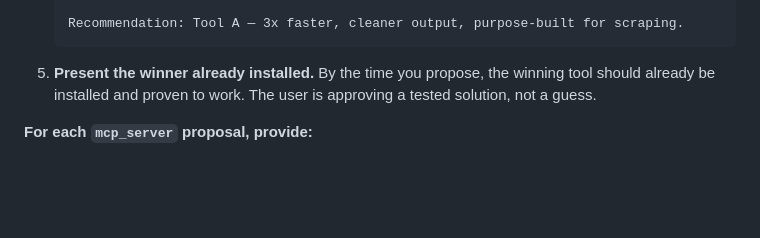
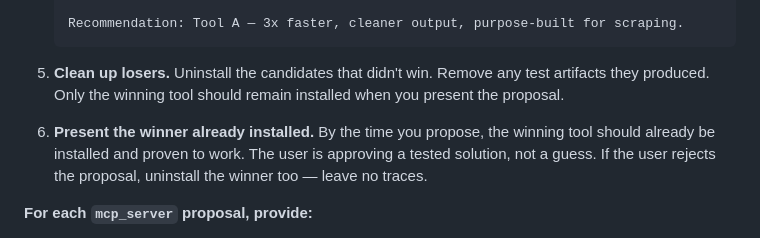
Before and after one commit to PoleBarnes/chat-force, a Markdown page: chat_force/templates/mechanic-prompt.md, the part around the change. Drawn GitHub-style; blank space fills up the shorter version.

Commit message:
Mechanic cleans up rejected tool candidates after trial

````diff
--- a/chat_force/templates/mechanic-prompt.md
+++ b/chat_force/templates/mechanic-prompt.md
@@ -137,7 +137,9 @@ When you identify a tooling gap — the agent needed a capability it didn't have
    Recommendation: Tool A — 3x faster, cleaner output, purpose-built for scraping.
    ```
 
-5. **Present the winner already installed.** By the time you propose, the winning tool should already be installed and proven to work. The user is approving a tested solution, not a guess.
+5. **Clean up losers.** Uninstall the candidates that didn't win. Remove any test artifacts they produced. Only the winning tool should remain installed when you present the proposal.
+
+6. **Present the winner already installed.** By the time you propose, the winning tool should already be installed and proven to work. The user is approving a tested solution, not a guess. If the user rejects the proposal, uninstall the winner too — leave no traces.
 
 **For each `mcp_server` proposal, provide:**
 1. The research summary (what you searched, what you found)
````
